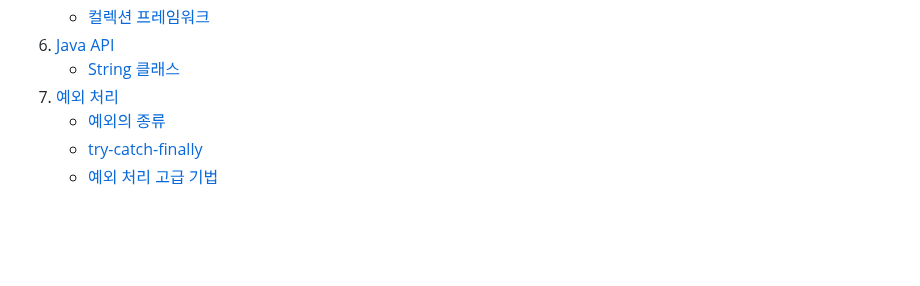
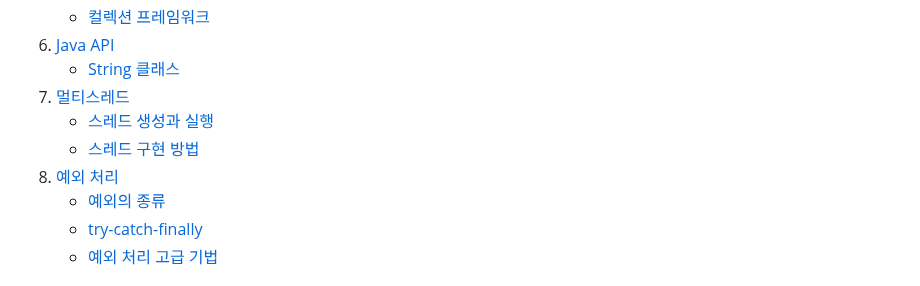
Before and after one commit to j4drgn/TIL, a Markdown page: TECH/Java/README.md, the part around one of its changes. GitHub-like rendering; blank space fills up the shorter version.

Commit message:
[Java] README.md 업데이트 - 멀티스레드 내용 추가

```diff
--- a/TECH/Java/README.md
+++ b/TECH/Java/README.md
@@ -25,7 +25,10 @@
    - [컬렉션 프레임워크](#컬렉션-프레임워크)
 6. [Java API](#java-api)
    - [String 클래스](#string-클래스)
-7. [예외 처리](#예외-처리)
+7. [멀티스레드](#멀티스레드)
+   - [스레드 생성과 실행](#스레드-생성과-실행)
+   - [스레드 구현 방법](#스레드-구현-방법)
+8. [예외 처리](#예외-처리)
    - [예외의 종류](#예외의-종류)
    - [try-catch-finally](#try-catch-finally)
    - [예외 처리 고급 기법](#예외-처리-고급-기법)
```
Also changed, not shown: other parts of TECH/Java/README.md (+86 -0 lines).
